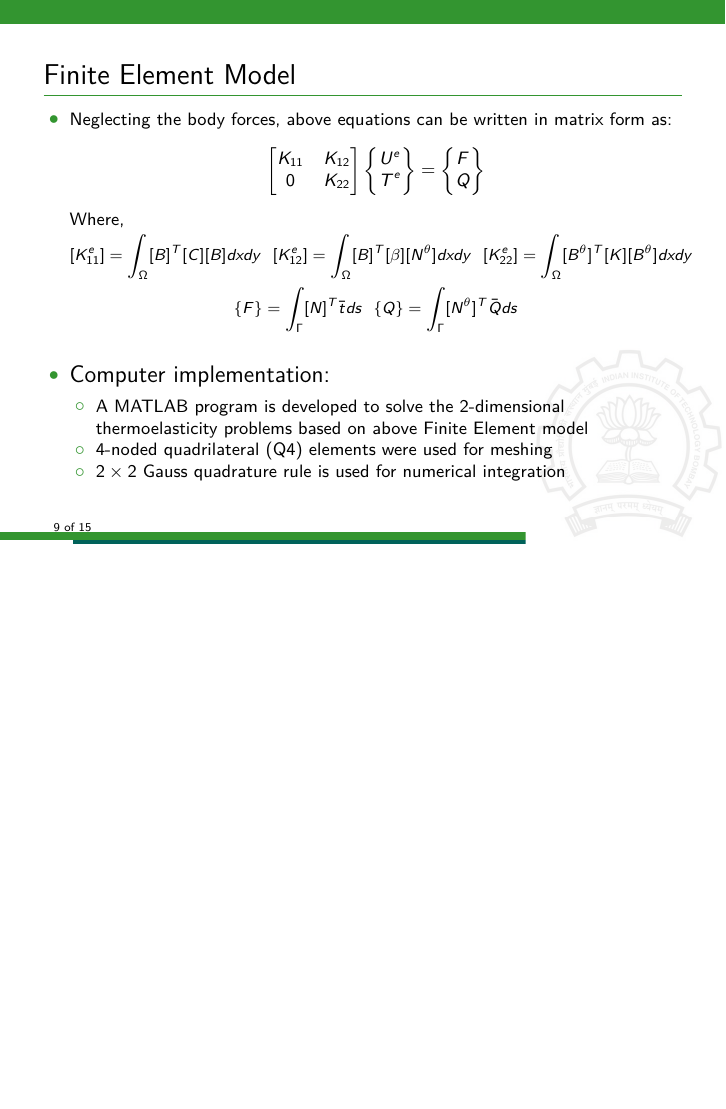
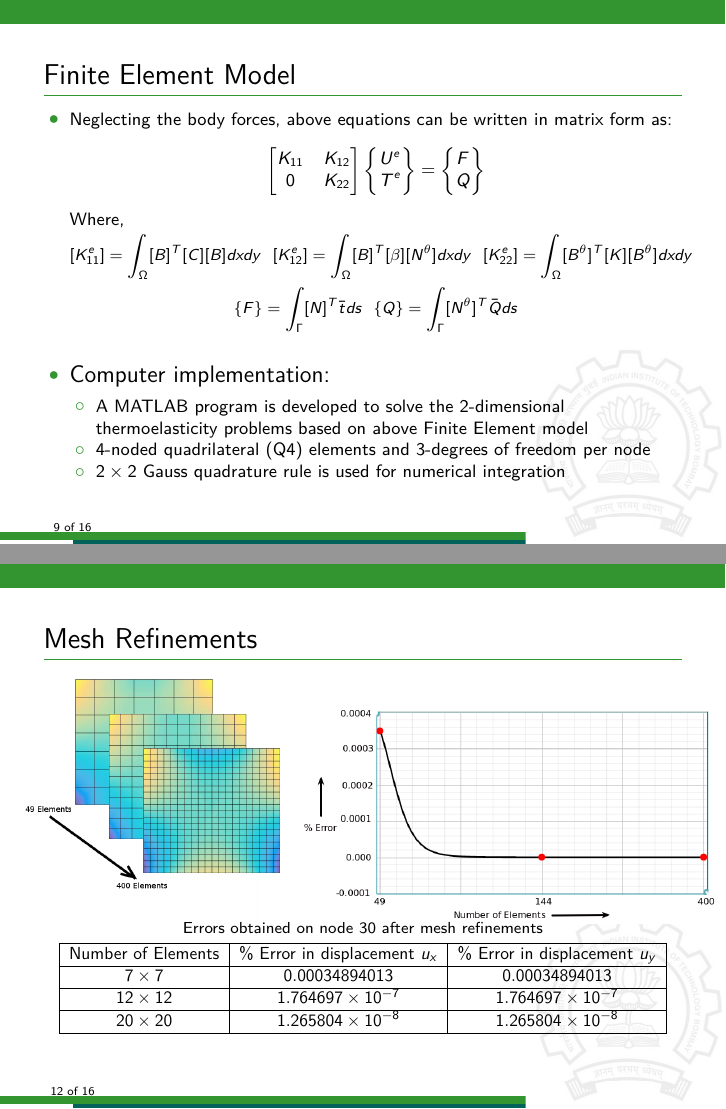
Before and after one commit to bharatb964/PPT, LaTeX slides (Main.tex): page 46 of 79 before the commit and pages 46 and 60 of 82 after it, the two joined at a grey line, the shorter picture padded with empty space. Compiled offline with pdfLaTeX.

Commit message:
finally adde the graph with curve fit now final

```diff
--- a/Main.tex
+++ b/Main.tex
@@ -246,7 +246,7 @@ Where,
     \begin{itemize}
 \footnotesize
      \onslide<5->   \item A MATLAB program is developed to solve the 2-dimensional thermoelasticity problems based on above Finite Element model
-     \onslide<6->   \item 4-noded quadrilateral (Q4) elements were used for meshing
+     \onslide<6->   \item 4-noded quadrilateral (Q4) elements and 3-degrees of freedom per node
       \onslide<7->  \item  $2\times 2$ Gauss quadrature rule is used for numerical integration
     \end{itemize}
 \end{itemize}
@@ -340,6 +340,52 @@ Nodes& \% \ Error in Temperature T&\% Error in displacement $u_y$\\
 
 
 \end{frame}
+%%%%%%%%%%%%%%%%%%%%%%%%%%%%%%%%%%%%%%%%%%%%%%%%%%%%%%%%%%%%%%%%%%%%%%%%%%
+\begin{frame}[t,fragile]{Mesh Refinements}
+    \onslide<2->
+      \vspace{-.3cm}
+    \begin{figure}
+    \begin{subfigure}{.3\textwidth}
+    \centering
+\begin{tikzpicture}[
+        every node/.style={scale=.6,anchor=south west,inner sep=0pt},
+        x=1mm, y=1mm,scale=.6
+      ]
+      \vspace{.3cm}
+      \hspace{-2cm}
+       \node (fig2) at (-25,-35)
+      {\includegraphics[scale=0.35]{arrow}};
+       \node (fig1) at (0,0)
+      {\includegraphics[scale=0.3]{uy_7^2}};
+      \node (fig2) at (10,-10)
+    {\includegraphics[scale=0.3]{uy_12^2}};
+       \node (fig2) at (20,-20)
+       {\includegraphics[scale=0.3]{uy_20^2}};
+    \end{tikzpicture}
+\end{subfigure}
+\onslide<3->
+\begin{subfigure}{.5\textwidth}
+        \includegraphics[scale=.28]{w}
+    \end{subfigure}
+\end{figure}
+ \vspace{-1cm}\begin{figure}
+   \centering
+  \caption{\scriptsize Errors obtained on node 30 after mesh refinements }
+  \vspace{-.2cm}
+ \scalebox{.8}{\begin{tabular}{|c|c|c|}
+        \hline
+       Number of Elements & \% Error in displacement $u_x$& \% Error in displacement $u_y$\\
+        \hline
+       $7\times 7$ & $0.00034894013$ & $0.00034894013$ \\
+        \hline
+         $12\times 12$ & $1.764697\times 10^{-7}$ & $1.764697\times 10^{-7}$ \\
+        \hline
+        $20\times 20$ & $1.265804\times 10^{-8}$ & $1.265804\times 10^{-8}$ \\
+        \hline
+    \end{tabular}}
+\end{figure}
+\end{frame}
+
 %%%%%%%%%%%%%%%%%%%%%%%%%%%%%%%%%%%%%%%%%%%%%%%%%%%%%%%%%%%%%%%%%%%%%%%
 \begin{frame}[t,fragile]{Plate with edge crack}
     \vspace{-20pt}\onslide<2->
```
Also changed, not shown: Main.pdf, s.png (added), w.png (added), z.png (added), Main.tex (6 more changed lines), 4 other files.
